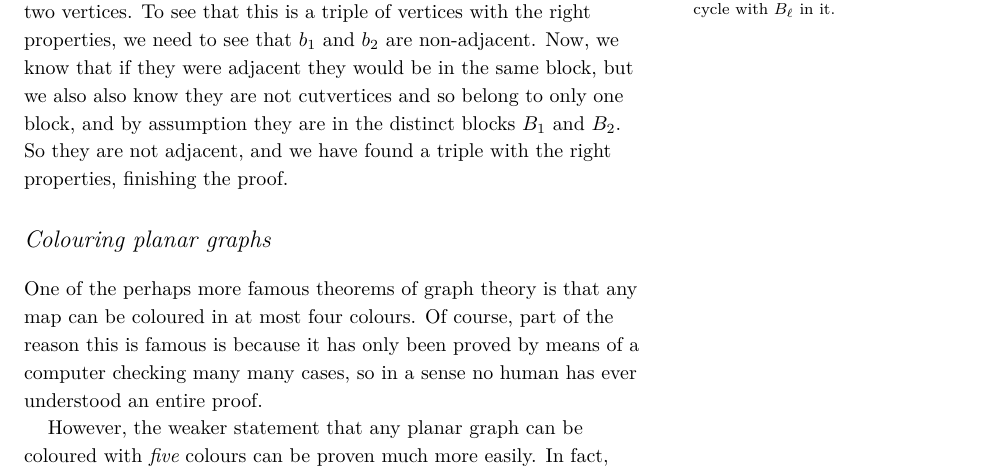
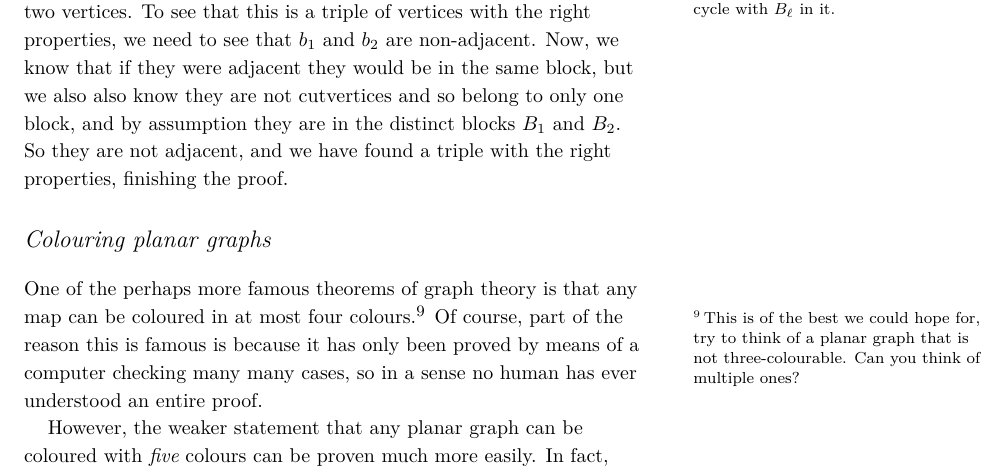
Before and after one commit to vagdur/Grafteori-1MA170, a LaTeX document (lecture12.tex): part of page 4 of 8, cut so that both start at the same text. Compiled offline with XeLaTeX; a LaTeX package or settings file that is missing is left out.

Commit message:
Exercise sidenote

```diff
--- a/lecture12.tex
+++ b/lecture12.tex
@@ -161,7 +161,7 @@ Are there any other cases where this inequality is sharp? It turns out that thes
 
 \section{Colouring planar graphs}
 
-One of the perhaps more famous theorems of graph theory is that any map can be coloured in at most four colours. Of course, part of the reason this is famous is because it has only been proved by means of a computer checking many many cases, so in a sense no human has ever understood an entire proof.
+One of the perhaps more famous theorems of graph theory is that any map can be coloured in at most four colours.\sidenote[][]{This is of the best we could hope for, try to think of a planar graph that is not three-colourable. Can you think of multiple ones?} Of course, part of the reason this is famous is because it has only been proved by means of a computer checking many many cases, so in a sense no human has ever understood an entire proof.
 
 However, the weaker statement that any planar graph can be coloured with \emph{five} colours can be proven much more easily. In fact, the proof we will give is a modification of a flawed early ``proof'' of the four-colour theorem from the late nineteenth century.
 
```
